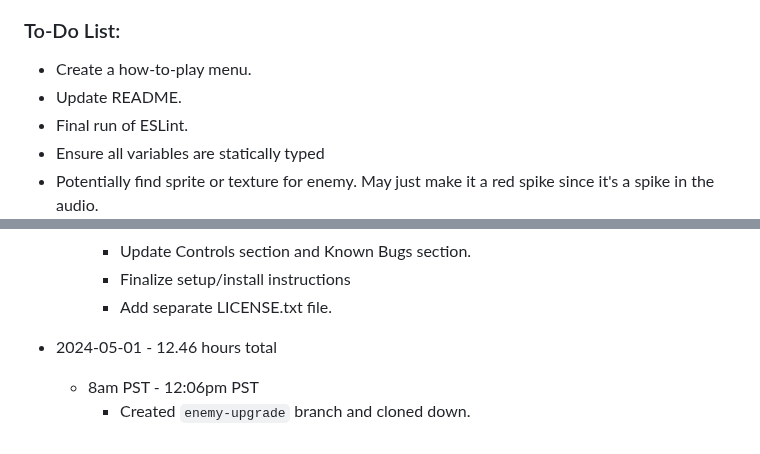
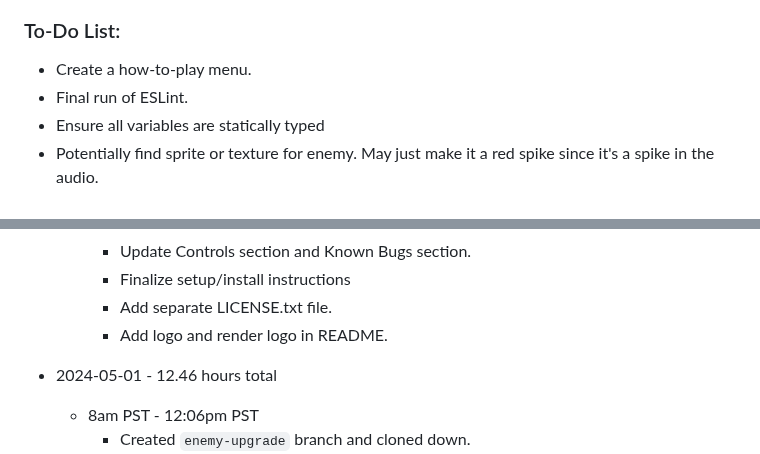
Before and after one commit to mejia-dev/epicodus-capstone-mvp, a Markdown page: Timetracker.md, 2 parts joined by grey strips. Drawn GitHub-style.

Commit message:
Update Timetracker

```diff
--- a/Timetracker.md
+++ b/Timetracker.md
@@ -4,7 +4,6 @@
 
 ### To-Do List:
   * Create a how-to-play menu.
-  * Update README.
   * Final run of ESLint.
   * Ensure all variables are statically typed
   * Potentially find sprite or texture for enemy. May just make it a red spike since it's a spike in the audio.
@@ -28,6 +27,7 @@
     * Update Controls section and Known Bugs section.
     * Finalize setup/install instructions
     * Add separate LICENSE.txt file.
+    * Add logo and render logo in README.
 
 
 * 2024-05-01 - 12.46 hours total
```
